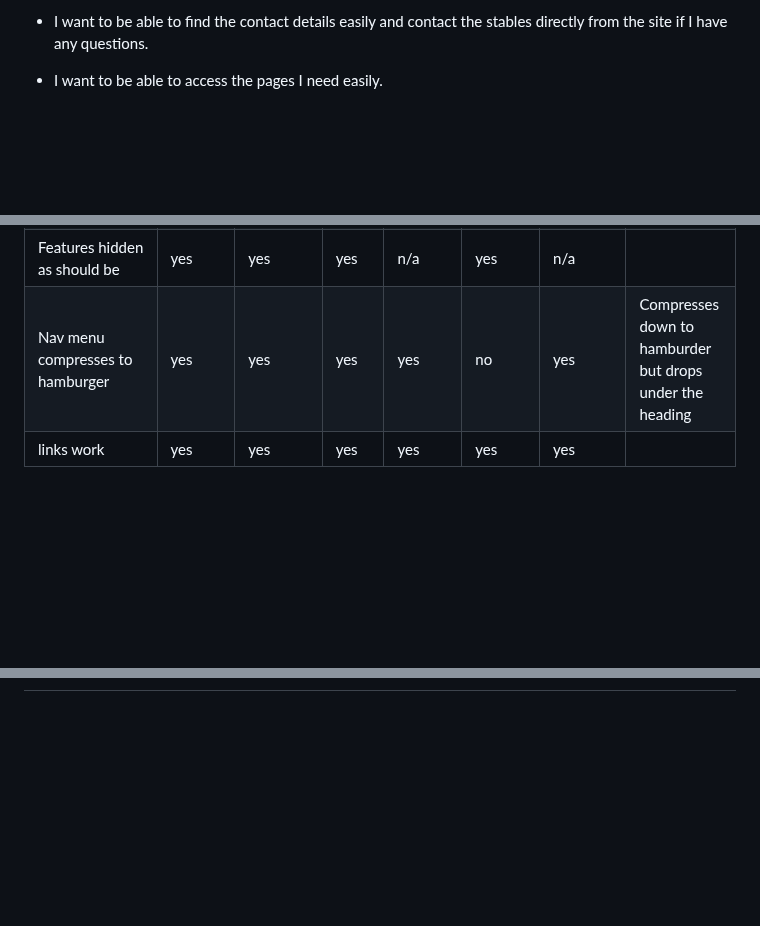
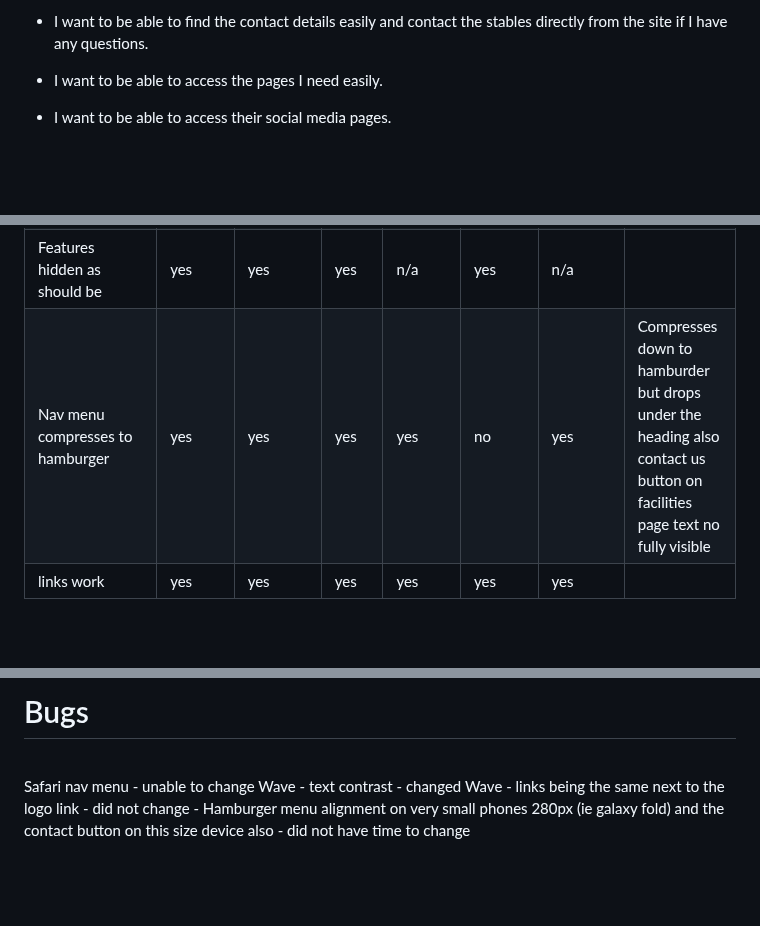
Before and after one commit to louisejones101/Radstone-livery-stables-Milestone1, a Markdown page: README.md, 3 parts joined by grey strips. GitHub-like rendering; blank space fills up the shorter version.

```diff
--- a/README.md
+++ b/README.md
@@ -100,6 +100,8 @@ The goal of the website is to allow potential users of the stables to take a loo
 * I want to be able to find the contact details easily and contact the stables directly from the site if I have any questions.
 
 * I want to be able to access the pages I need easily.
+
+* I want to be able to access their social media pages.
 
 <br>
 <br>
@@ -521,7 +523,7 @@ The table below is based off some of the devices you are offered on Google Dev T
 |Text scales down as expected|yes|yes|yes|yes|yes|yes|
 |Columns align as designed|yes|yes|yes|yes|yes|yes|
 |Features hidden as should be|yes|yes|yes|n/a|yes|n/a|
-|Nav menu compresses to hamburger|yes|yes|yes|yes|no|yes|Compresses down to hamburder but drops under the heading|
+|Nav menu compresses to hamburger|yes|yes|yes|yes|no|yes|Compresses down to hamburder but drops under the heading also contact us button on facilities page text no fully visible|
 |links work|yes|yes|yes|yes|yes|yes|
 
 <br>
@@ -555,3 +587,13 @@ I tested all of the website pages in three browsers to check that everything wor
+<br>
+
+# Bugs
+
+<br>
+
+Safari nav menu - unable to change
+Wave - text contrast -  changed
+Wave - links being the same next to the logo link - did not change -
+Hamburger menu alignment on very small phones 280px (ie galaxy fold) and the contact button on this size device also - did not have time to change
 
 <br>
 <br>
```
Also changed, not shown: other parts of README.md (+37 -7 lines).
